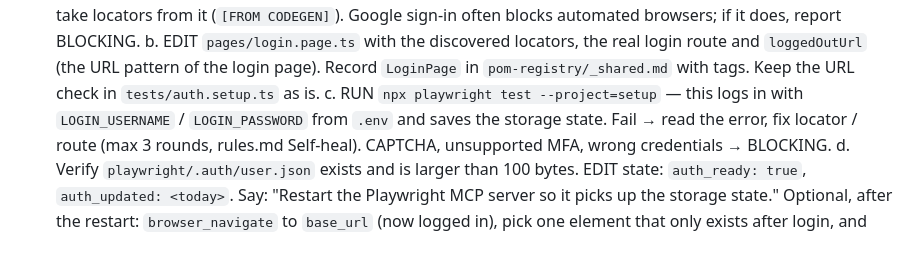
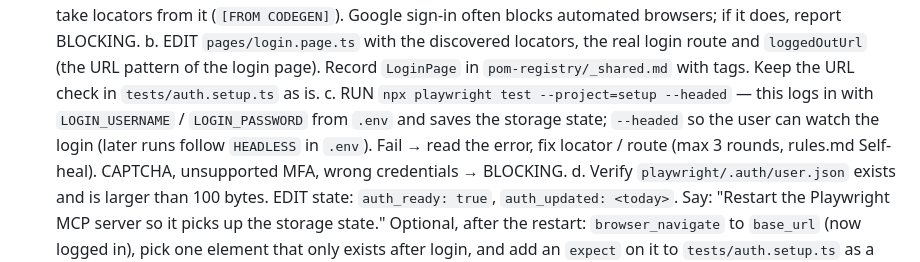
Before and after one commit to trongld230289/QAnyone, a Markdown page: QAnyone/setup.md, the part around the change. GitHub-like rendering.

Commit message:
fix(v2): SETUP runs the first login headed so the user can watch it
A.5c runs `npx playwright test --project=setup --headed`; later runs follow HEADLESS in .env.

Co-Authored-By: Claude Fable 5.1 <noreply@anthropic.com>

```diff
--- a/QAnyone/setup.md
+++ b/QAnyone/setup.md
@@ -66,8 +66,9 @@ QANYONE_STATE.md exists                        → ASK: "Resume where I stopped"
    b. EDIT `pages/login.page.ts` with the discovered locators, the real login route and
       `loggedOutUrl` (the URL pattern of the login page). Record `LoginPage` in
       `pom-registry/_shared.md` with tags. Keep the URL check in `tests/auth.setup.ts` as is.
-   c. RUN `npx playwright test --project=setup` — this logs in with `LOGIN_USERNAME` /
-      `LOGIN_PASSWORD` from `.env` and saves the storage state. Fail → read the error, fix
+   c. RUN `npx playwright test --project=setup --headed` — this logs in with `LOGIN_USERNAME` /
+      `LOGIN_PASSWORD` from `.env` and saves the storage state; `--headed` so the user can watch
+      the login (later runs follow `HEADLESS` in `.env`). Fail → read the error, fix
       locator / route (max 3 rounds, rules.md Self-heal). CAPTCHA, unsupported MFA, wrong
       credentials → BLOCKING.
    d. Verify `playwright/.auth/user.json` exists and is larger than 100 bytes. EDIT state:
```
